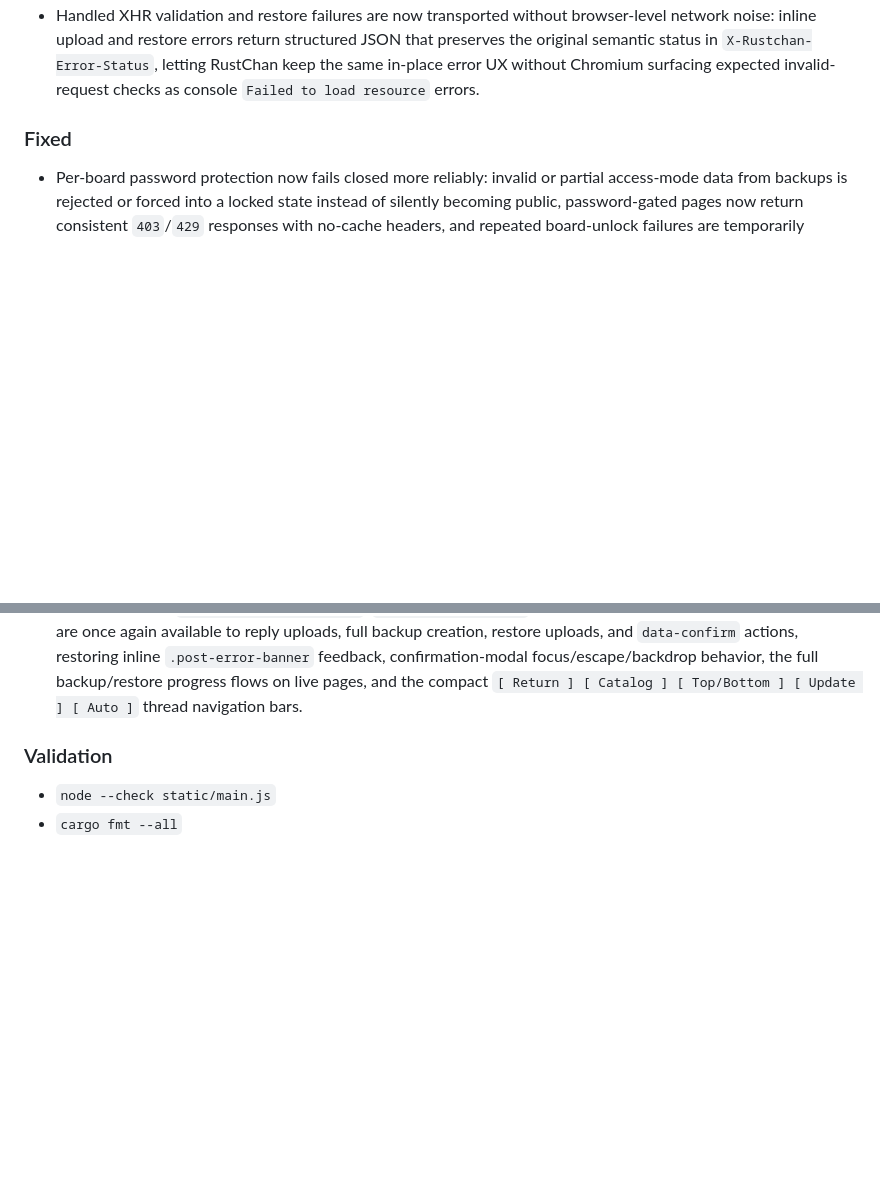
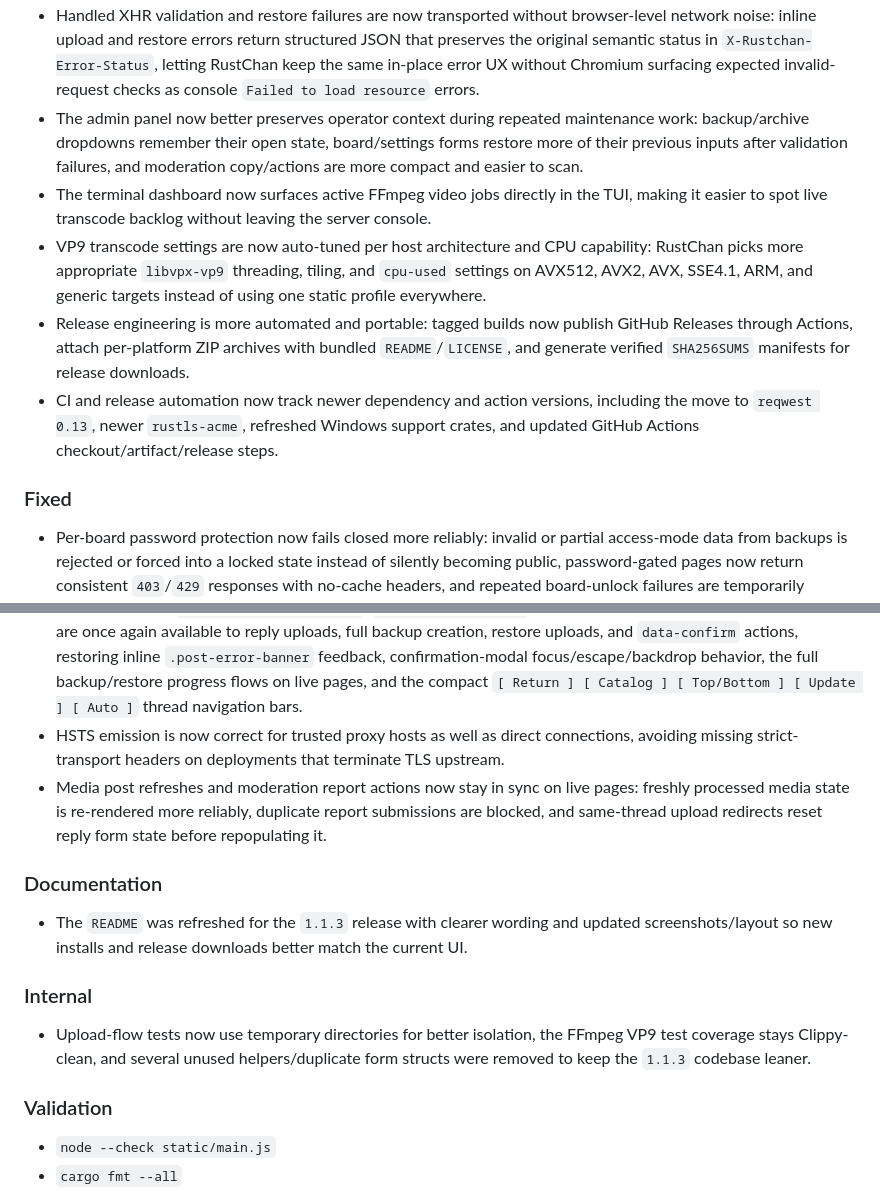
Before and after one commit to csd113/RustChan, a Markdown page: CHANGELOG.md, 2 parts joined by grey strips. Drawn GitHub-style; blank space fills up the shorter version.

Commit message:
Update release notes and resize README mascot

```diff
--- a/CHANGELOG.md
+++ b/CHANGELOG.md
@@ -28,6 +28,11 @@ All notable changes to RustChan will be documented in this file.
 - Thread pages now separate board-level navigation from thread-specific actions more cleanly: board links live in the shared board-nav strip, reply/update controls stay in the thread nav, and the admin toolbar sits under the board context instead of leading the page.
 - Admin board management is now organized around distinct tasks instead of one dense block: each board card separates basic setup, access controls, post features, appearance, backups, and destructive actions, while the full-site and board-backup areas now split scheduling, immediate restore/create actions, and saved archives into clearer sections.
 - Handled XHR validation and restore failures are now transported without browser-level network noise: inline upload and restore errors return structured JSON that preserves the original semantic status in `X-Rustchan-Error-Status`, letting RustChan keep the same in-place error UX without Chromium surfacing expected invalid-request checks as console `Failed to load resource` errors.
+- The admin panel now better preserves operator context during repeated maintenance work: backup/archive dropdowns remember their open state, board/settings forms restore more of their previous inputs after validation failures, and moderation copy/actions are more compact and easier to scan.
+- The terminal dashboard now surfaces active FFmpeg video jobs directly in the TUI, making it easier to spot live transcode backlog without leaving the server console.
+- VP9 transcode settings are now auto-tuned per host architecture and CPU capability: RustChan picks more appropriate `libvpx-vp9` threading, tiling, and `cpu-used` settings on AVX512, AVX2, AVX, SSE4.1, ARM, and generic targets instead of using one static profile everywhere.
+- Release engineering is more automated and portable: tagged builds now publish GitHub Releases through Actions, attach per-platform ZIP archives with bundled `README`/`LICENSE`, and generate verified `SHA256SUMS` manifests for release downloads.
+- CI and release automation now track newer dependency and action versions, including the move to `reqwest 0.13`, newer `rustls-acme`, refreshed Windows support crates, and updated GitHub Actions checkout/artifact/release steps.
 
 ### Fixed
 
@@ -54,6 +59,16 @@ All notable changes to RustChan will be documented in this file.
 - Auto-saved quote-only reply drafts no longer come back as stale `>>123` stubs when you reopen the reply form; only real in-progress text drafts keep persisting between visits.
 - Upload-backed post failures no longer fall back to blocking browser alerts, and media-backed ban hits now redirect to a dedicated ban page so the appeal flow still works without relying on brittle in-place HTML swaps.
 - The recent admin and thread polish pass no longer strands shared JavaScript helpers inside the media auto-compress scope: `createAsyncSubmitHelper`, `requestConfirmation`, and the shared confirmation-submit helpers are once again available to reply uploads, full backup creation, restore uploads, and `data-confirm` actions, restoring inline `.post-error-banner` feedback, confirmation-modal focus/escape/backdrop behavior, the full backup/restore progress flows on live pages, and the compact `[ Return ] [ Catalog ] [ Top/Bottom ] [ Update ] [ Auto ]` thread navigation bars.
+- HSTS emission is now correct for trusted proxy hosts as well as direct connections, avoiding missing strict-transport headers on deployments that terminate TLS upstream.
+- Media post refreshes and moderation report actions now stay in sync on live pages: freshly processed media state is re-rendered more reliably, duplicate report submissions are blocked, and same-thread upload redirects reset reply form state before repopulating it.
+
+### Documentation
+
+- The `README` was refreshed for the `1.1.3` release with clearer wording and updated screenshots/layout so new installs and release downloads better match the current UI.
+
+### Internal
+
+- Upload-flow tests now use temporary directories for better isolation, the FFmpeg VP9 test coverage stays Clippy-clean, and several unused helpers/duplicate form structs were removed to keep the `1.1.3` codebase leaner.
 
 ### Validation
 
```
Also changed, not shown: README.md (+1 -1 lines).
